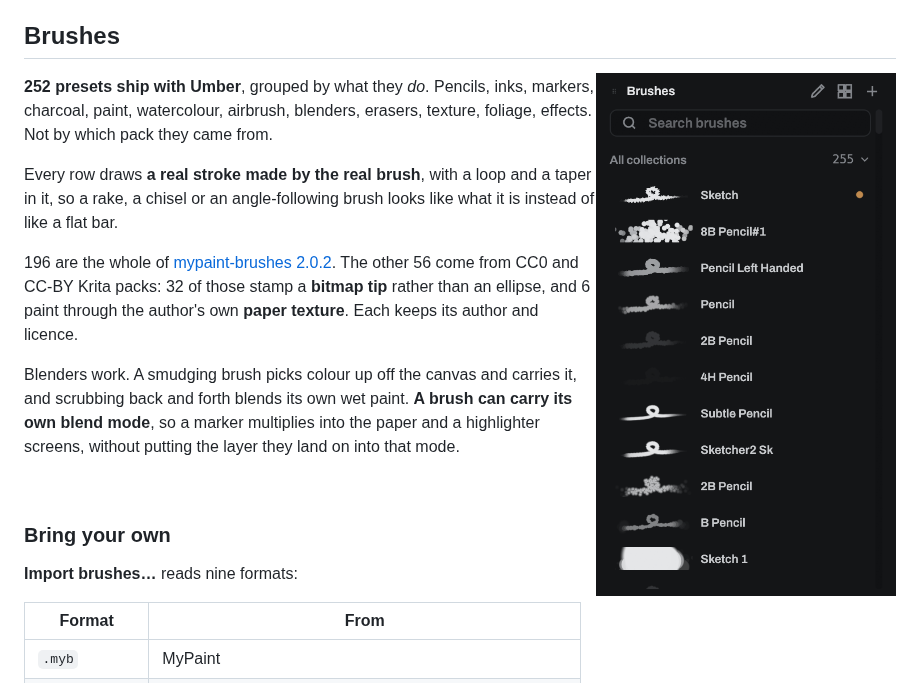
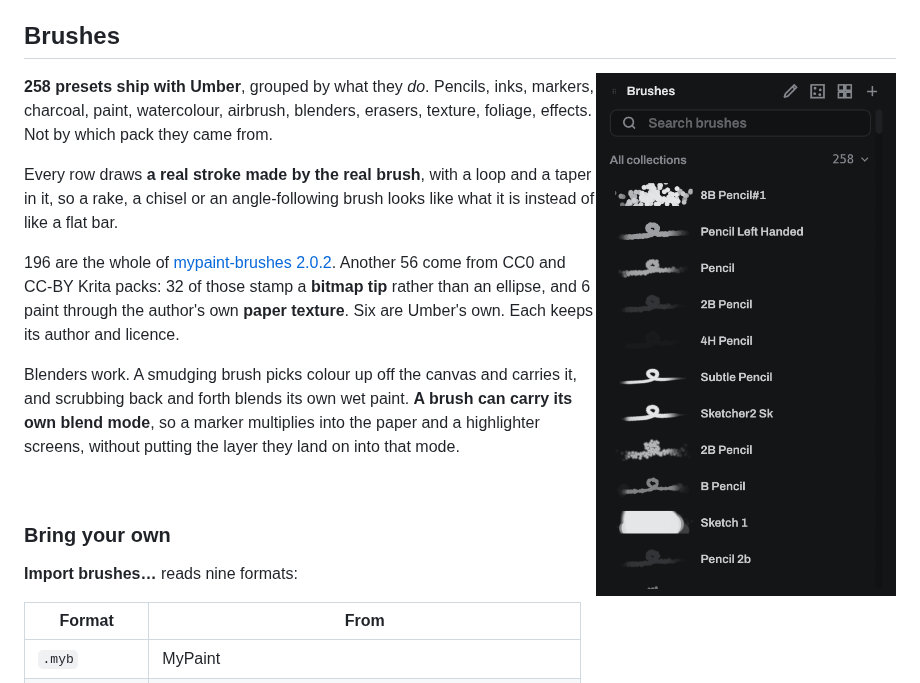
Before and after one commit to Spillebulle/Umber, a Markdown page: README.md, the part around the change. Drawn GitHub-style; pictures changed too: docs/images/brushes.png.

```diff
--- a/README.md
+++ b/README.md
@@ -54,7 +54,7 @@ before anything is downloaded. You can turn that off on the first run, or in
 <img src="docs/images/brushes.png" alt="The Brushes module: a searchable list of
 presets, each drawing its own stroke" align="right" width="300">
 
-**252 presets ship with Umber**, grouped by what they *do*. Pencils, inks,
+**258 presets ship with Umber**, grouped by what they *do*. Pencils, inks,
 markers, charcoal, paint, watercolour, airbrush, blenders, erasers, texture,
 foliage, effects. Not by which pack they came from.
 
@@ -63,10 +63,10 @@ taper in it, so a rake, a chisel or an angle-following brush looks like what it
 is instead of like a flat bar.
 
 196 are the whole of
-[mypaint-brushes 2.0.2](https://github.com/mypaint/mypaint-brushes). The other
-56 come from CC0 and CC-BY Krita packs: 32 of those stamp a **bitmap tip**
-rather than an ellipse, and 6 paint through the author's own **paper texture**.
-Each keeps its author and licence.
+[mypaint-brushes 2.0.2](https://github.com/mypaint/mypaint-brushes). Another 56
+come from CC0 and CC-BY Krita packs: 32 of those stamp a **bitmap tip** rather
+than an ellipse, and 6 paint through the author's own **paper texture**. Six are
+Umber's own. Each keeps its author and licence.
 
 Blenders work. A smudging brush picks colour up off the canvas and carries it,
 and scrubbing back and forth blends its own wet paint. **A brush can carry its
```
Also changed, not shown: docs/images/settings-shortcuts.png, docs/images/settings-themes.png, 2 other files.
